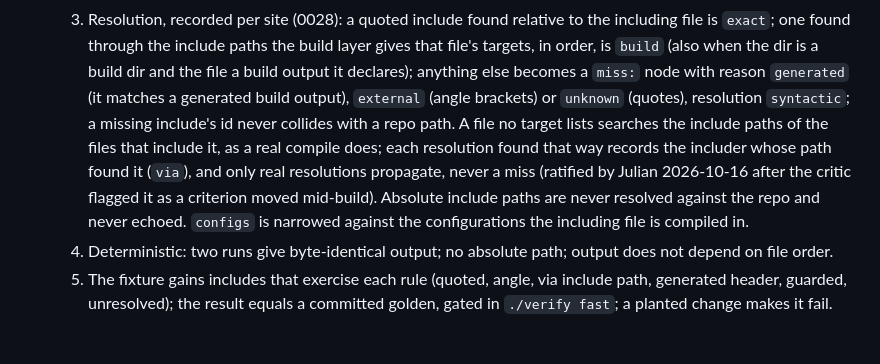
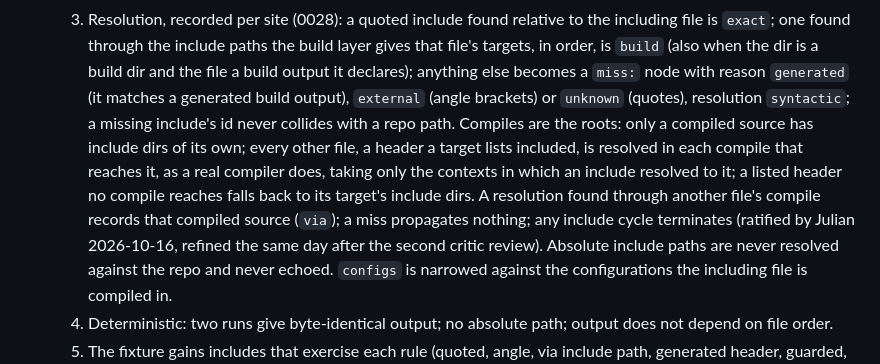
Before and after one commit to Julian-B-Smith/loupe, a Markdown page: ROADMAP.md, the part around the change. GitHub-like rendering; blank space fills up the shorter version.

Commit message:
ROADMAP Q-013: compiles are the roots; via names the compiled source (Julian, 2026-10-16)
Co-Authored-By: Claude Opus 5.5 <noreply@anthropic.com>

```diff
--- a/ROADMAP.md
+++ b/ROADMAP.md
@@ -150,10 +150,12 @@ Each gate is a checkable condition. A phase is done when its gate passes in
      found through the include paths the build layer gives that file's targets, in order, is `build` (also when the
      dir is a build dir and the file a build output it declares); anything else becomes a `miss:` node with reason
      `generated` (it matches a generated build output), `external` (angle brackets) or `unknown` (quotes), resolution
-     `syntactic`; a missing include's id never collides with a repo path. A file no target lists searches the
-     include paths of the files that include it, as a real compile does; each resolution found that way records the
-     includer whose path found it (`via`), and only real resolutions propagate, never a miss (ratified by Julian
-     2026-10-16 after the critic flagged it as a criterion moved mid-build). Absolute include paths are never
+     `syntactic`; a missing include's id never collides with a repo path. Compiles are the roots: only a compiled
+     source has include dirs of its own; every other file, a header a target lists included, is resolved in each
+     compile that reaches it, as a real compiler does, taking only the contexts in which an include resolved to it;
+     a listed header no compile reaches falls back to its target's include dirs. A resolution found through another
+     file's compile records that compiled source (`via`); a miss propagates nothing; any include cycle terminates
+     (ratified by Julian 2026-10-16, refined the same day after the second critic review). Absolute include paths are never
      resolved against the repo and never echoed. `configs` is narrowed against the configurations the including file
      is compiled in.
   4. Deterministic: two runs give byte-identical output; no absolute path; output does not depend on file order.
```
